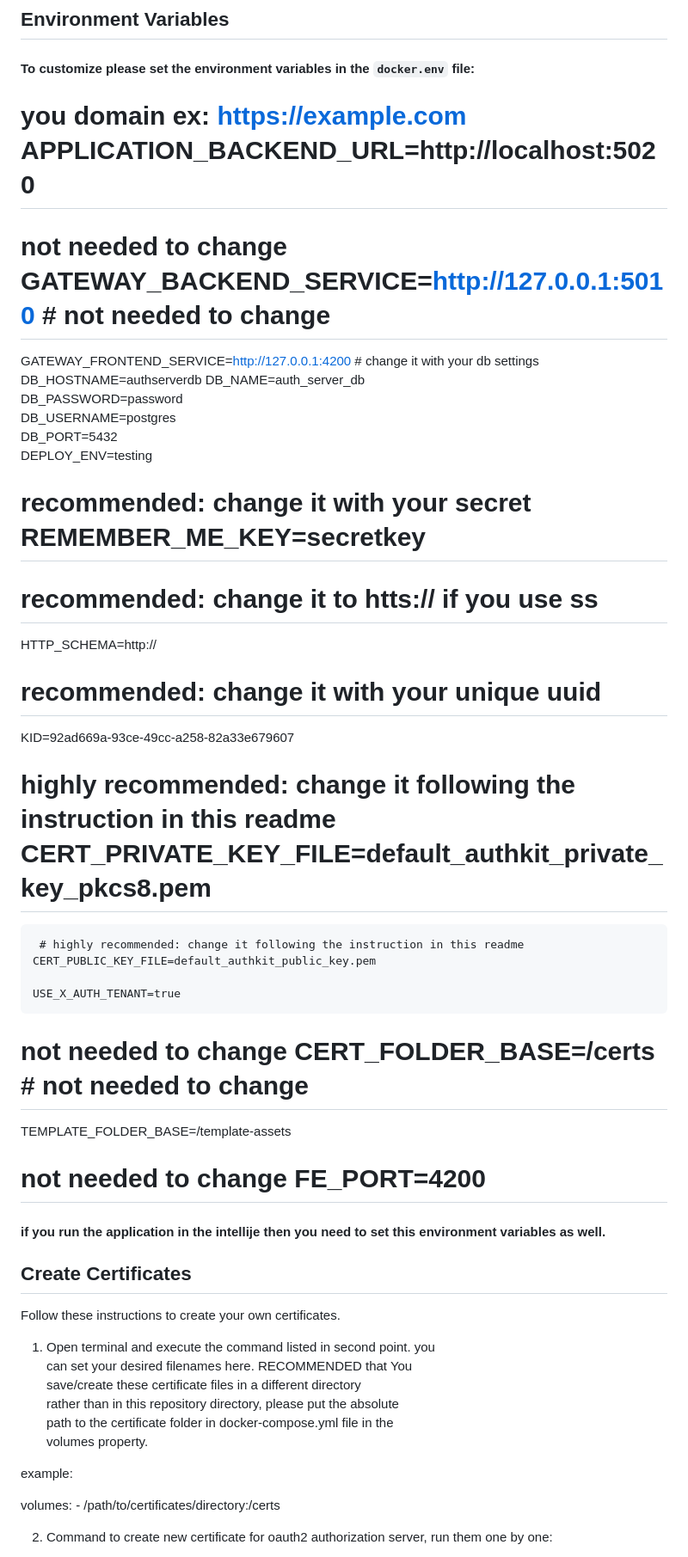
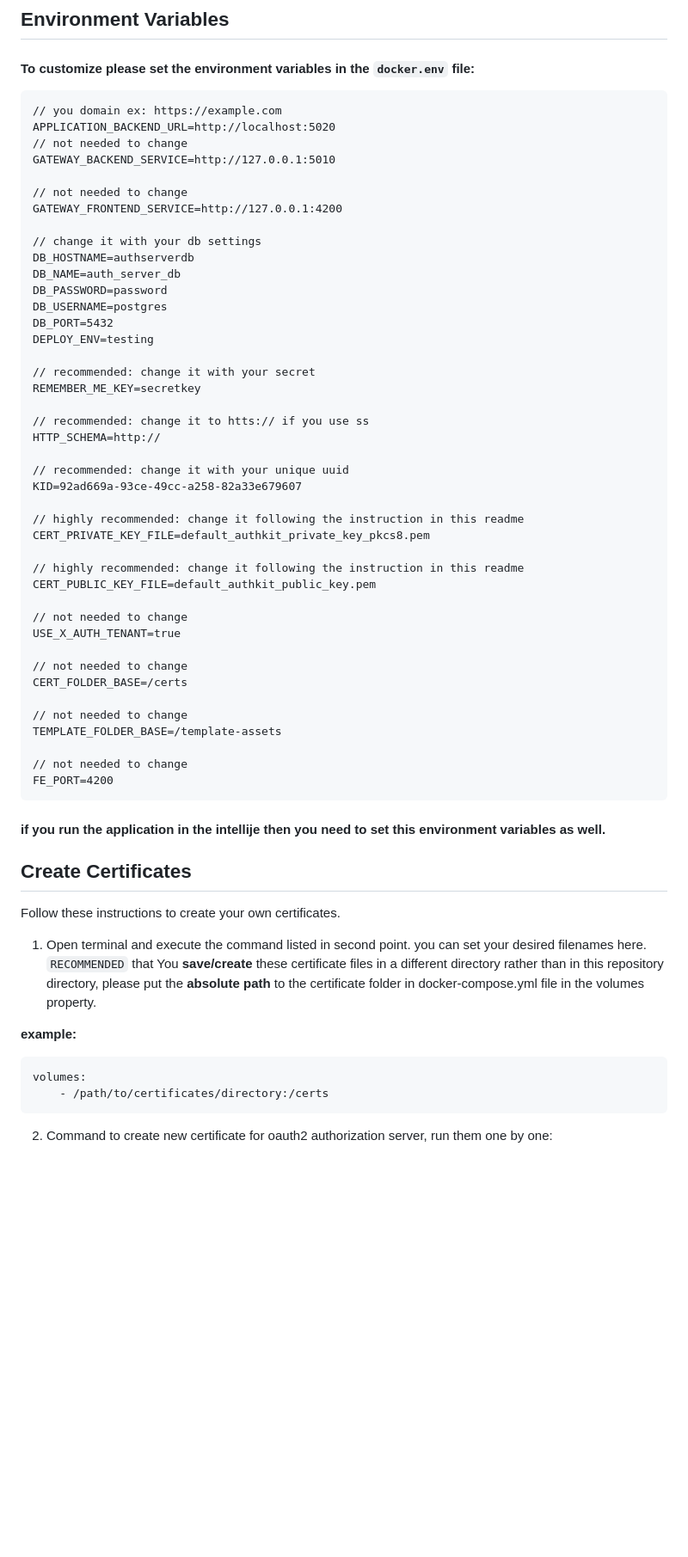
Before and after one commit to bittokazi/spring-boot-oauth2-multi-tenant-authorization-server, a Markdown page: README.md, the part around one of its changes. Shown at 86% size. GitHub-like rendering; blank space fills up the shorter version.

Commit message:
docs(readme): Updated README.md 📝

```diff
--- a/README.md
+++ b/README.md
@@ -34,32 +33,51 @@
 ## Environment Variables
 #### To customize please set the environment variables in the `docker.env` file:
 
-# you domain ex: https://example.com APPLICATION_BACKEND_URL=http://localhost:5020
-# not needed to change GATEWAY_BACKEND_SERVICE=http://127.0.0.1:5010 # not needed to change
-GATEWAY_FRONTEND_SERVICE=http://127.0.0.1:4200 # change it with your db settings
-DB_HOSTNAME=authserverdb    DB_NAME=auth_server_db
-DB_PASSWORD=password
-DB_USERNAME=postgres
-DB_PORT=5432
-DEPLOY_ENV=testing
 
-# recommended: change it with your secret REMEMBER_ME_KEY=secretkey
-# recommended: change it to htts:// if you use ss
-HTTP_SCHEMA=http://
-# recommended: change it with your unique uuid
-KID=92ad669a-93ce-49cc-a258-82a33e679607
+    // you domain ex: https://example.com
+    APPLICATION_BACKEND_URL=http://localhost:5020
+    // not needed to change
+    GATEWAY_BACKEND_SERVICE=http://127.0.0.1:5010
 
-# highly recommended: change it following the instruction in this readme    CERT_PRIVATE_KEY_FILE=default_authkit_private_key_pkcs8.pem
+    // not needed to change
+    GATEWAY_FRONTEND_SERVICE=http://127.0.0.1:4200
 
-     # highly recommended: change it following the instruction in this readme
+    // change it with your db settings
+    DB_HOSTNAME=authserverdb
+    DB_NAME=auth_server_db
+    DB_PASSWORD=password
+    DB_USERNAME=postgres
+    DB_PORT=5432
+    DEPLOY_ENV=testing
+
+    // recommended: change it with your secret
+    REMEMBER_ME_KEY=secretkey
+
+    // recommended: change it to htts:// if you use ss
+    HTTP_SCHEMA=http://
+
+    // recommended: change it with your unique uuid
+    KID=92ad669a-93ce-49cc-a258-82a33e679607
+
+    // highly recommended: change it following the instruction in this readme
+    CERT_PRIVATE_KEY_FILE=default_authkit_private_key_pkcs8.pem
+
+    // highly recommended: change it following the instruction in this readme
     CERT_PUBLIC_KEY_FILE=default_authkit_public_key.pem
 
+    // not needed to change
     USE_X_AUTH_TENANT=true
 
-# not needed to change CERT_FOLDER_BASE=/certs    # not needed to change
-TEMPLATE_FOLDER_BASE=/template-assets
+    // not needed to change
+    CERT_FOLDER_BASE=/certs
 
-# not needed to change FE_PORT=4200
+    // not needed to change
+    TEMPLATE_FOLDER_BASE=/template-assets
+
+    // not needed to change
+    FE_PORT=4200
+
+
 #### if you run the application in the intellije then you need to set this environment variables as well.
 
 
@@ -67,16 +85,13 @@ TEMPLATE_FOLDER_BASE=/template-assets
 
 Follow these instructions to create your own certificates.
 
-1. Open terminal and execute the command listed in second point. you
-   can  set your desired filenames here. RECOMMENDED that You
-   save/create    these certificate files in a different directory
-   rather than in this    repository directory, please put the absolute
-   path to the certificate    folder in docker-compose.yml file in the
-   volumes property.
+1. Open terminal and execute the command listed in second point. you can set your desired filenames here. `RECOMMENDED` that You **save/create**    these certificate files in a different directory  rather than in this    repository directory, please put the **absolute  path** to the certificate  folder in docker-compose.yml file in the volumes property.
 
-example:
+**example:**
 
-volumes: - /path/to/certificates/directory:/certs
+    volumes:
+	    - /path/to/certificates/directory:/certs
+
 
 2. Command to create new certificate for oauth2 authorization server, run them one by one:
 
```
Also changed, not shown: other parts of README.md (+14 -8 lines).
